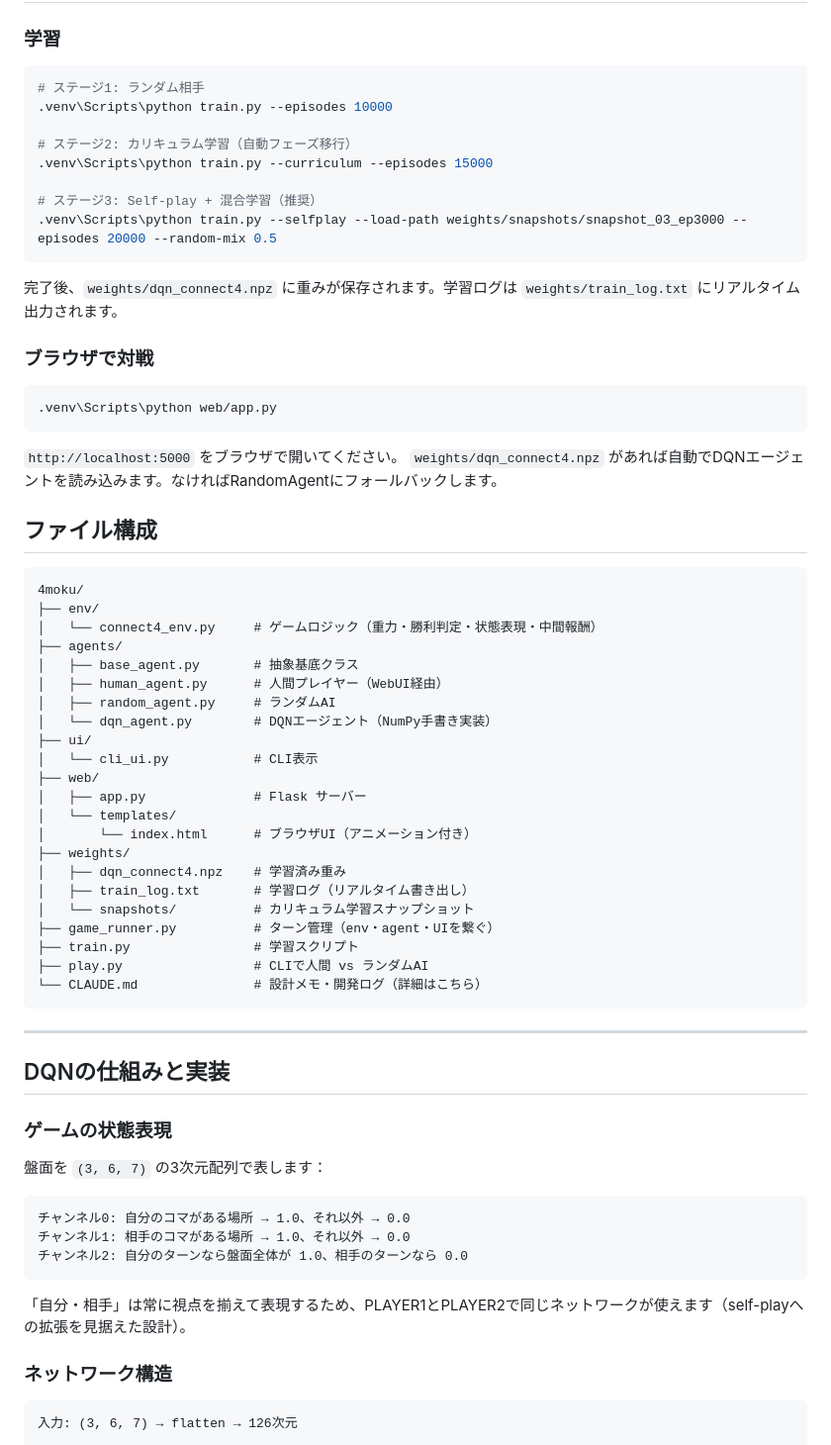
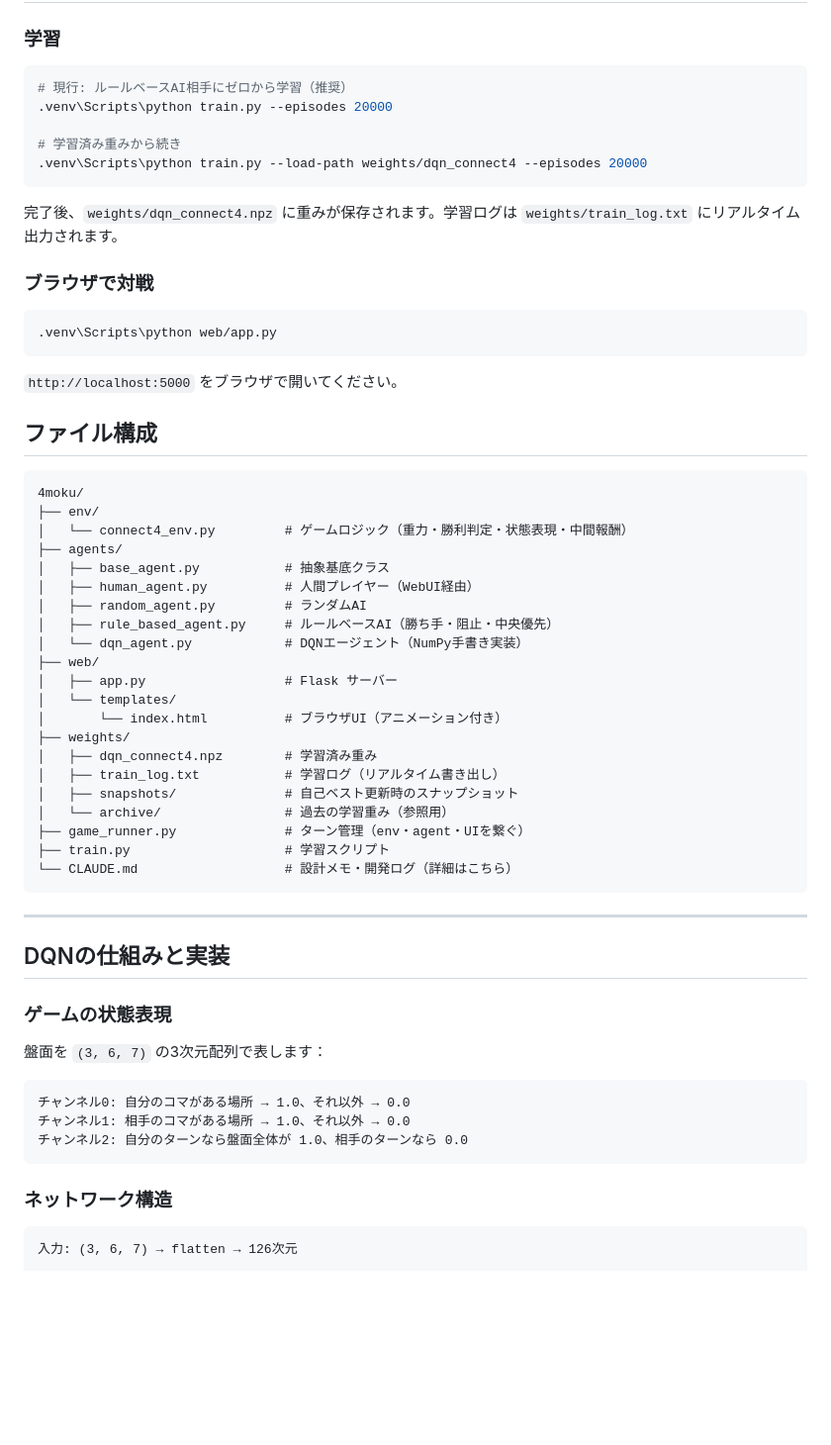
Before and after one commit to alphajinsei/connect_four, a Markdown page: README.md, the part around one of its changes. Shown at 99% size. Rendered like a GitHub page; blank space fills up the shorter version.

````diff
--- a/README.md
+++ b/README.md
@@ -33,14 +36,11 @@ python -m venv .venv
 ### 学習
 
 ```bash
-# ステージ1: ランダム相手
-.venv\Scripts\python train.py --episodes 10000
+# 現行: ルールベースAI相手にゼロから学習（推奨）
+.venv\Scripts\python train.py --episodes 20000
 
-# ステージ2: カリキュラム学習（自動フェーズ移行）
-.venv\Scripts\python train.py --curriculum --episodes 15000
-
-# ステージ3: Self-play + 混合学習（推奨）
-.venv\Scripts\python train.py --selfplay --load-path weights/snapshots/snapshot_03_ep3000 --episodes 20000 --random-mix 0.5
+# 学習済み重みから続き
+.venv\Scripts\python train.py --load-path weights/dqn_connect4 --episodes 20000
 ```
 
 完了後、`weights/dqn_connect4.npz` に重みが保存されます。学習ログは `weights/train_log.txt` にリアルタイム出力されます。
@@ -52,33 +52,31 @@ python -m venv .venv
 ```
 
 `http://localhost:5000` をブラウザで開いてください。
-`weights/dqn_connect4.npz` があれば自動でDQNエージェントを読み込みます。なければRandomAgentにフォールバックします。
 
 ## ファイル構成
 
 ```
 4moku/
 ├── env/
-│   └── connect4_env.py     # ゲームロジック（重力・勝利判定・状態表現・中間報酬）
+│   └── connect4_env.py         # ゲームロジック（重力・勝利判定・状態表現・中間報酬）
 ├── agents/
-│   ├── base_agent.py       # 抽象基底クラス
-│   ├── human_agent.py      # 人間プレイヤー（WebUI経由）
-│   ├── random_agent.py     # ランダムAI
-│   └── dqn_agent.py        # DQNエージェント（NumPy手書き実装）
-├── ui/
-│   └── cli_ui.py           # CLI表示
+│   ├── base_agent.py           # 抽象基底クラス
+│   ├── human_agent.py          # 人間プレイヤー（WebUI経由）
+│   ├── random_agent.py         # ランダムAI
+│   ├── rule_based_agent.py     # ルールベースAI（勝ち手・阻止・中央優先）
+│   └── dqn_agent.py            # DQNエージェント（NumPy手書き実装）
 ├── web/
-│   ├── app.py              # Flask サーバー
+│   ├── app.py                  # Flask サーバー
 │   └── templates/
-│       └── index.html      # ブラウザUI（アニメーション付き）
+│       └── index.html          # ブラウザUI（アニメーション付き）
 ├── weights/
-│   ├── dqn_connect4.npz    # 学習済み重み
-│   ├── train_log.txt       # 学習ログ（リアルタイム書き出し）
-│   └── snapshots/          # カリキュラム学習スナップショット
-├── game_runner.py          # ターン管理（env・agent・UIを繋ぐ）
-├── train.py                # 学習スクリプト
-├── play.py                 # CLIで人間 vs ランダムAI
-└── CLAUDE.md               # 設計メモ・開発ログ（詳細はこちら）
+│   ├── dqn_connect4.npz        # 学習済み重み
+│   ├── train_log.txt           # 学習ログ（リアルタイム書き出し）
+│   ├── snapshots/              # 自己ベスト更新時のスナップショット
+│   └── archive/                # 過去の学習重み（参照用）
+├── game_runner.py              # ターン管理（env・agent・UIを繋ぐ）
+├── train.py                    # 学習スクリプト
+└── CLAUDE.md                   # 設計メモ・開発ログ（詳細はこちら）
 ```
 
 ---
@@ -94,8 +92,6 @@ python -m venv .venv
 チャンネル1: 相手のコマがある場所 → 1.0、それ以外 → 0.0
 チャンネル2: 自分のターンなら盤面全体が 1.0、相手のターンなら 0.0
 ```
-
-「自分・相手」は常に視点を揃えて表現するため、PLAYER1とPLAYER2で同じネットワークが使えます（self-playへの拡張を見据えた設計）。
 
 ### ネットワーク構造
 
````
Also changed, not shown: other parts of README.md (+39 -103 lines), CLAUDE.md (+102 -119 lines).
